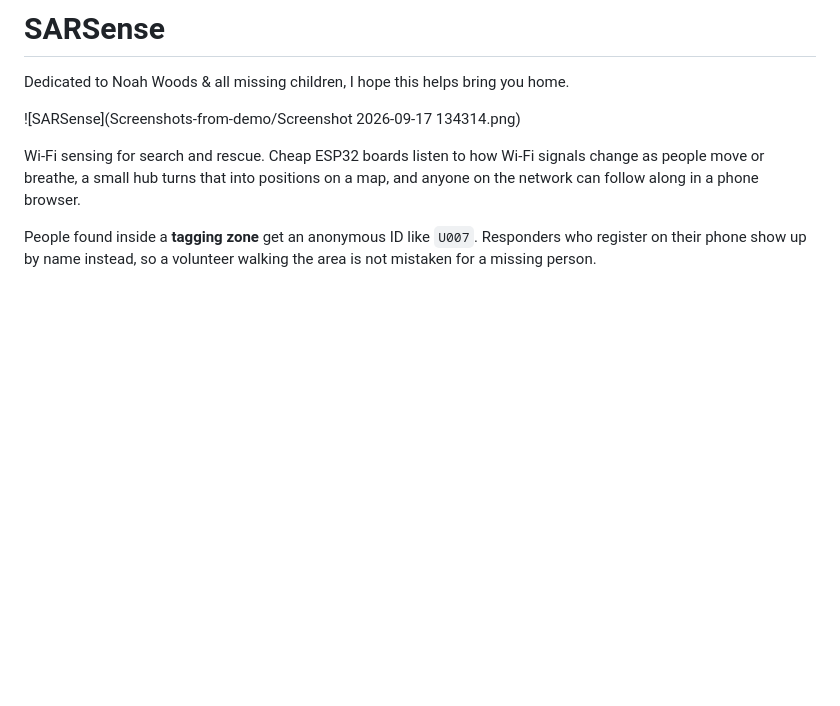
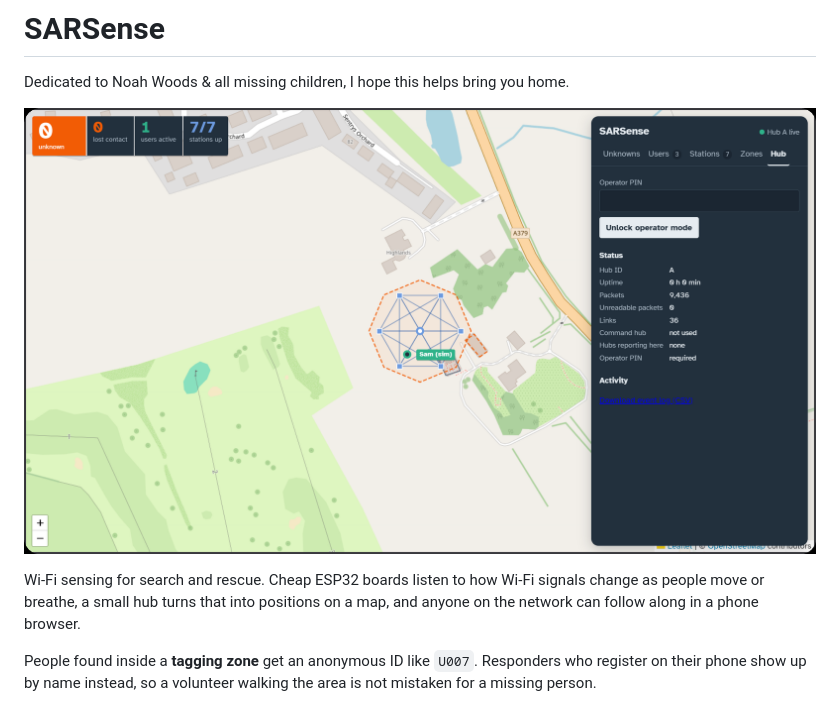
Before and after one commit to DansDesigns/sarsense, a Markdown page: README.md, the part around the change. GitHub-like rendering; blank space fills up the shorter version.

```diff
--- a/README.md
+++ b/README.md
@@ -1,7 +1,7 @@
 # SARSense
 Dedicated to Noah Woods & all missing children, I hope this helps bring you home.
 
-![SARSense](Screenshots-from-demo/Screenshot 2026-09-17 134314.png)
+![SARSense](https://github.com/DansDesigns/sarsense/blob/main/Screenshots-from-demo/Screenshot%202026-09-17%20134314.png)
 
 Wi-Fi sensing for search and rescue. Cheap ESP32 boards listen to how Wi-Fi signals change as people move or breathe, a small hub turns that into positions on a map, and anyone on the network can follow along in a phone browser.
 
```
